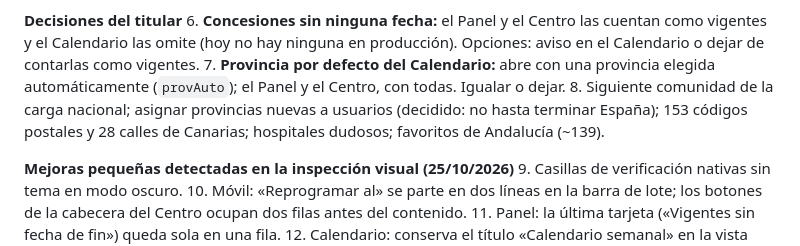
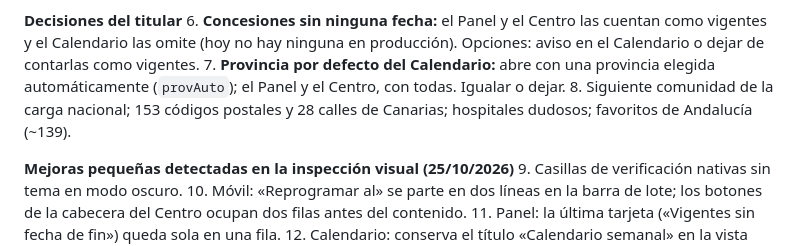
Before and after one commit to danytf/mapas, a Markdown page: docs/traspaso/ROADMAP.md, the part around the change. GitHub-like rendering.

```diff
--- a/docs/traspaso/ROADMAP.md
+++ b/docs/traspaso/ROADMAP.md
@@ -125,7 +125,7 @@ Estado: el Centro es la única vía para solicitudes, concesiones y seguimientos
 **Decisiones del titular**
 6. **Concesiones sin ninguna fecha:** el Panel y el Centro las cuentan como vigentes y el Calendario las omite (hoy no hay ninguna en producción). Opciones: aviso en el Calendario o dejar de contarlas como vigentes.
 7. **Provincia por defecto del Calendario:** abre con una provincia elegida automáticamente (`provAuto`); el Panel y el Centro, con todas. Igualar o dejar.
-8. Siguiente comunidad de la carga nacional; asignar provincias nuevas a usuarios (decidido: no hasta terminar España); 153 códigos postales y 28 calles de Canarias; hospitales dudosos; favoritos de Andalucía (~139).
+8. Siguiente comunidad de la carga nacional; 153 códigos postales y 28 calles de Canarias; hospitales dudosos; favoritos de Andalucía (~139).
 
 **Mejoras pequeñas detectadas en la inspección visual (25/10/2026)**
 9. Casillas de verificación nativas sin tema en modo oscuro.
```
Also changed, not shown: docs/traspaso/PENDIENTES_CARGA_NACIONAL.md (+0 -1 lines).
